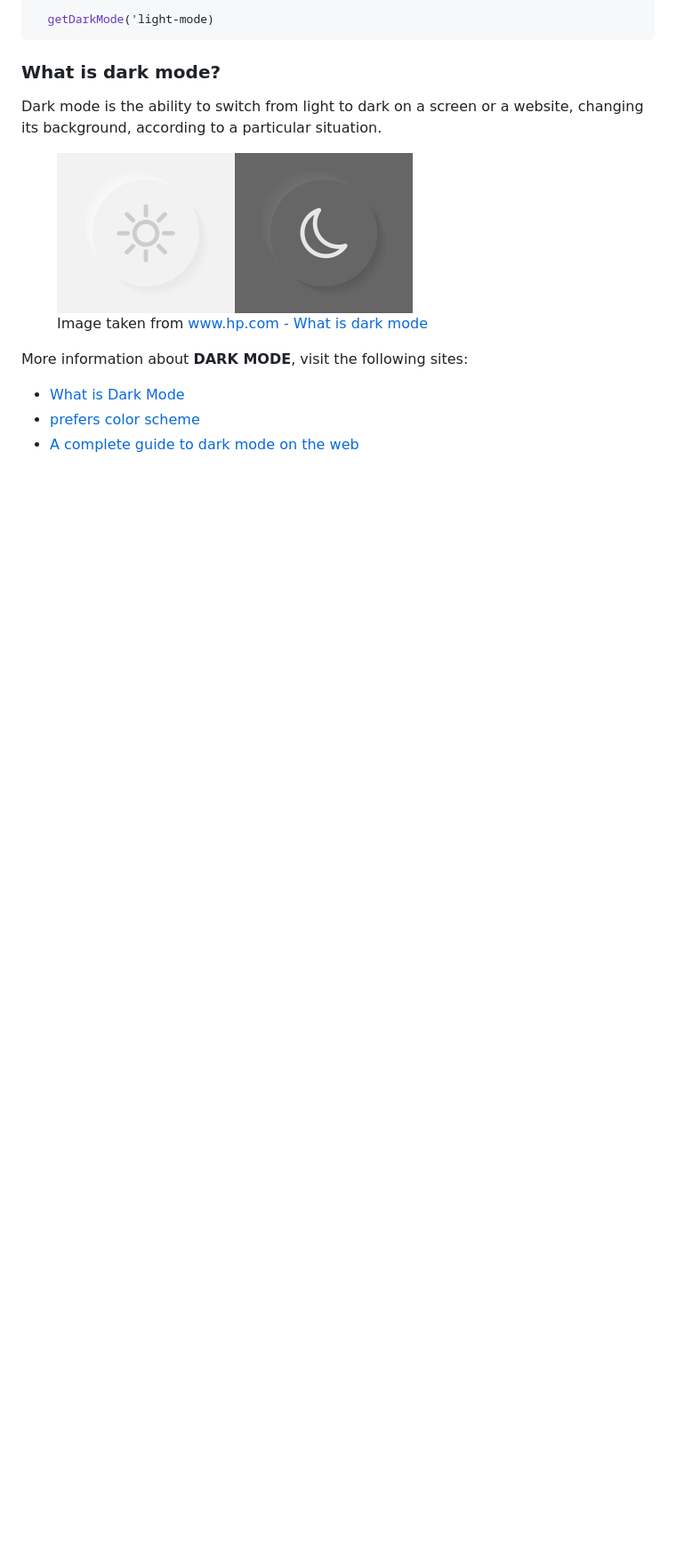
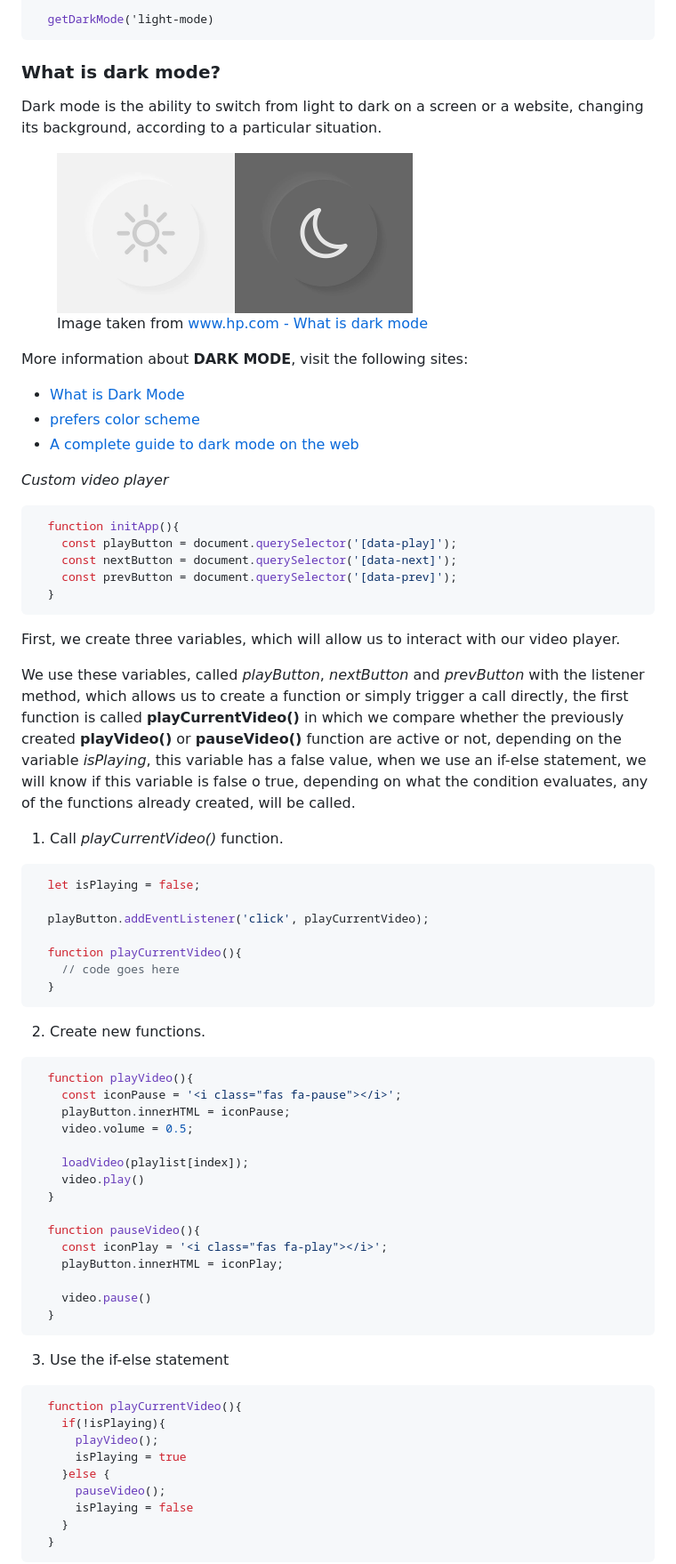
Before and after one commit to dponcez/custom-html5-video-project, a Markdown page: README.md, the part around one of its changes. Shown at 89% size. GitHub-like rendering; blank space fills up the shorter version.

Commit message:
Update: add new information about custom video player

````diff
--- a/README.md
+++ b/README.md
@@ -117,4 +117,62 @@ More information about **DARK MODE**, visit the following sites:
 - [prefers color scheme](https://developer.mozilla.org/en-US/docs/Web/CSS/@media/prefers-color-scheme)
 - [A complete guide to dark mode on the web](https://css-tricks.com/a-complete-guide-to-dark-mode-on-the-web/)
 
+*Custom video player*
+```js
+  function initApp(){
+    const playButton = document.querySelector('[data-play]');
+    const nextButton = document.querySelector('[data-next]');
+    const prevButton = document.querySelector('[data-prev]');
+  }
+```
 
+First, we create three variables, which will allow us to interact with our video player.
+
+We use these variables, called *playButton*, *nextButton* and *prevButton* with the listener method, which allows us to create a function or simply trigger a call directly, the first function is called **playCurrentVideo()** in which we compare whether the previously created **playVideo()** or **pauseVideo()** function are active or not, depending on the variable *isPlaying*, this variable has a false value, when we use an if-else statement, we will know if this variable is false o true, depending on what the condition evaluates, any of the functions already created, will be called.
+
+1. Call *playCurrentVideo()* function.
+
+```js
+  let isPlaying = false;
+
+  playButton.addEventListener('click', playCurrentVideo);
+
+  function playCurrentVideo(){
+    // code goes here
+  }
+```
+
+2. Create new functions.
+
+```js
+  function playVideo(){
+    const iconPause = '<i class="fas fa-pause"></i>';
+    playButton.innerHTML = iconPause;
+    video.volume = 0.5;
+
+    loadVideo(playlist[index]);
+    video.play()
+  }
+
+  function pauseVideo(){
+    const iconPlay = '<i class="fas fa-play"></i>';
+    playButton.innerHTML = iconPlay;
+
+    video.pause()
+  }
+```
+
+3. Use the if-else statement
+
+```js
+  function playCurrentVideo(){
+    if(!isPlaying){
+      playVideo();
+      isPlaying = true
+    }else {
+      pauseVideo();
+      isPlaying = false
+    }
+  }
+```
+
````
Also changed, not shown: other parts of README.md (+65 -0 lines).
